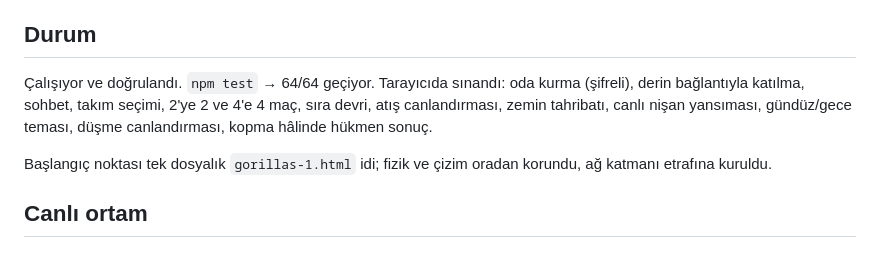
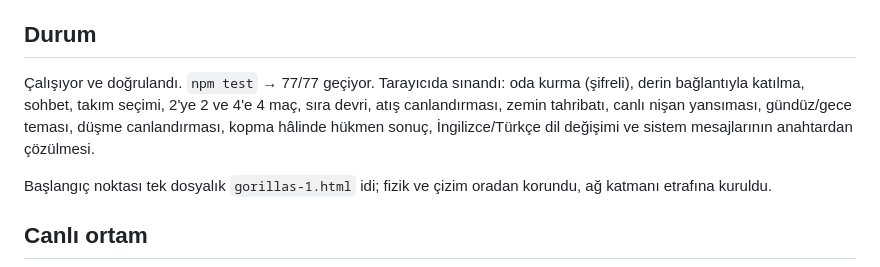
Before and after one commit to sinantenekeci/gorillas-online, a Markdown page: AI_HANDOFF.md, the part around one of its changes. GitHub-like rendering.

```diff
--- a/AI_HANDOFF.md
+++ b/AI_HANDOFF.md
@@ -4,10 +4,11 @@ Son güncelleme: 2026-08-21
 
 ## Durum
 
-Çalışıyor ve doğrulandı. `npm test` → 64/64 geçiyor. Tarayıcıda sınandı: oda
+Çalışıyor ve doğrulandı. `npm test` → 77/77 geçiyor. Tarayıcıda sınandı: oda
 kurma (şifreli), derin bağlantıyla katılma, sohbet, takım seçimi, 2'ye 2 ve
 4'e 4 maç, sıra devri, atış canlandırması, zemin tahribatı, canlı nişan
-yansıması, gündüz/gece teması, düşme canlandırması, kopma hâlinde hükmen sonuç.
+yansıması, gündüz/gece teması, düşme canlandırması, kopma hâlinde hükmen sonuç,
+İngilizce/Türkçe dil değişimi ve sistem mesajlarının anahtardan çözülmesi.
 
 Başlangıç noktası tek dosyalık `gorillas-1.html` idi; fizik ve çizim oradan
 korundu, ağ katmanı etrafına kuruldu.
```
Also changed, not shown: other parts of AI_HANDOFF.md (+69 -3 lines).
